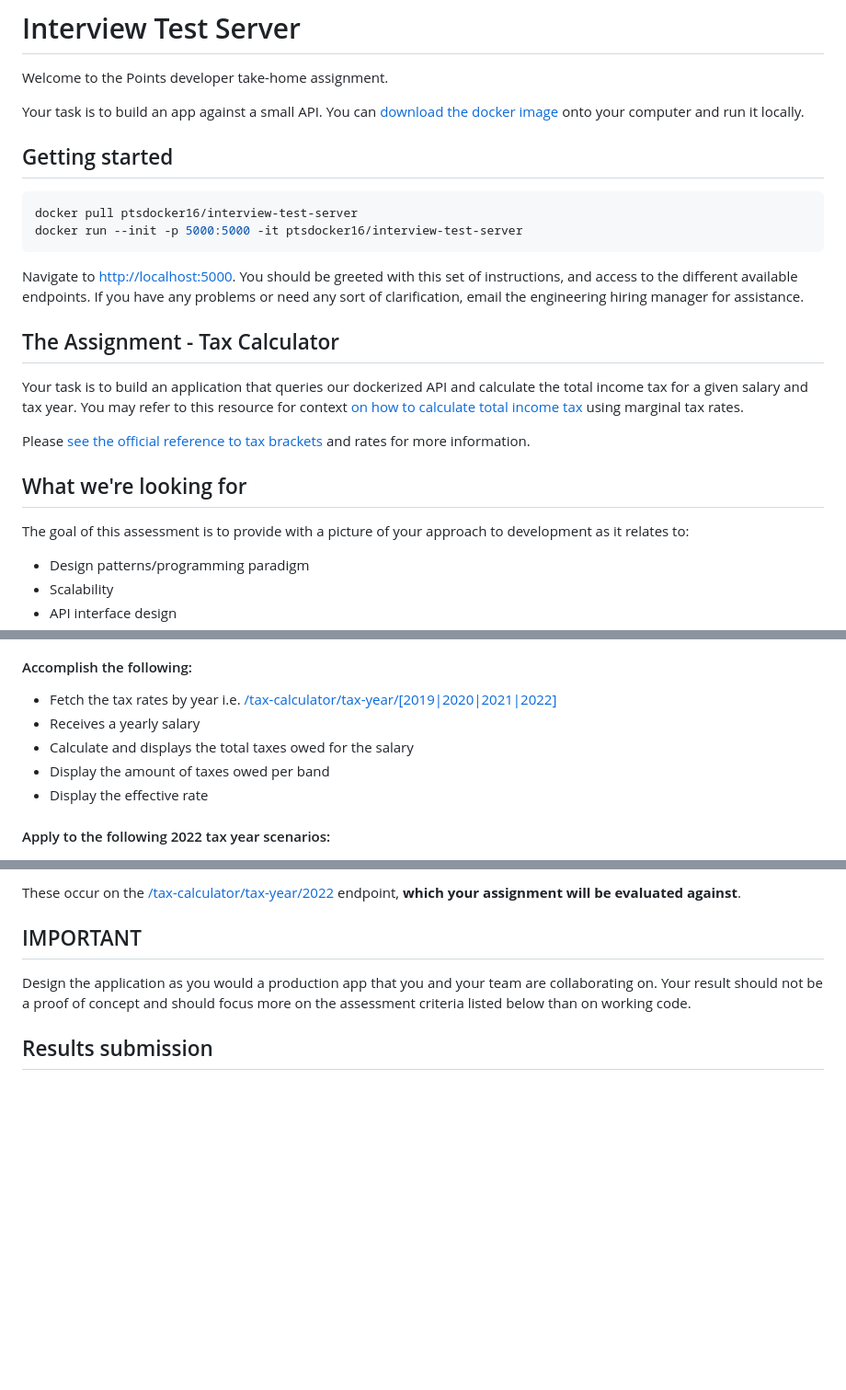
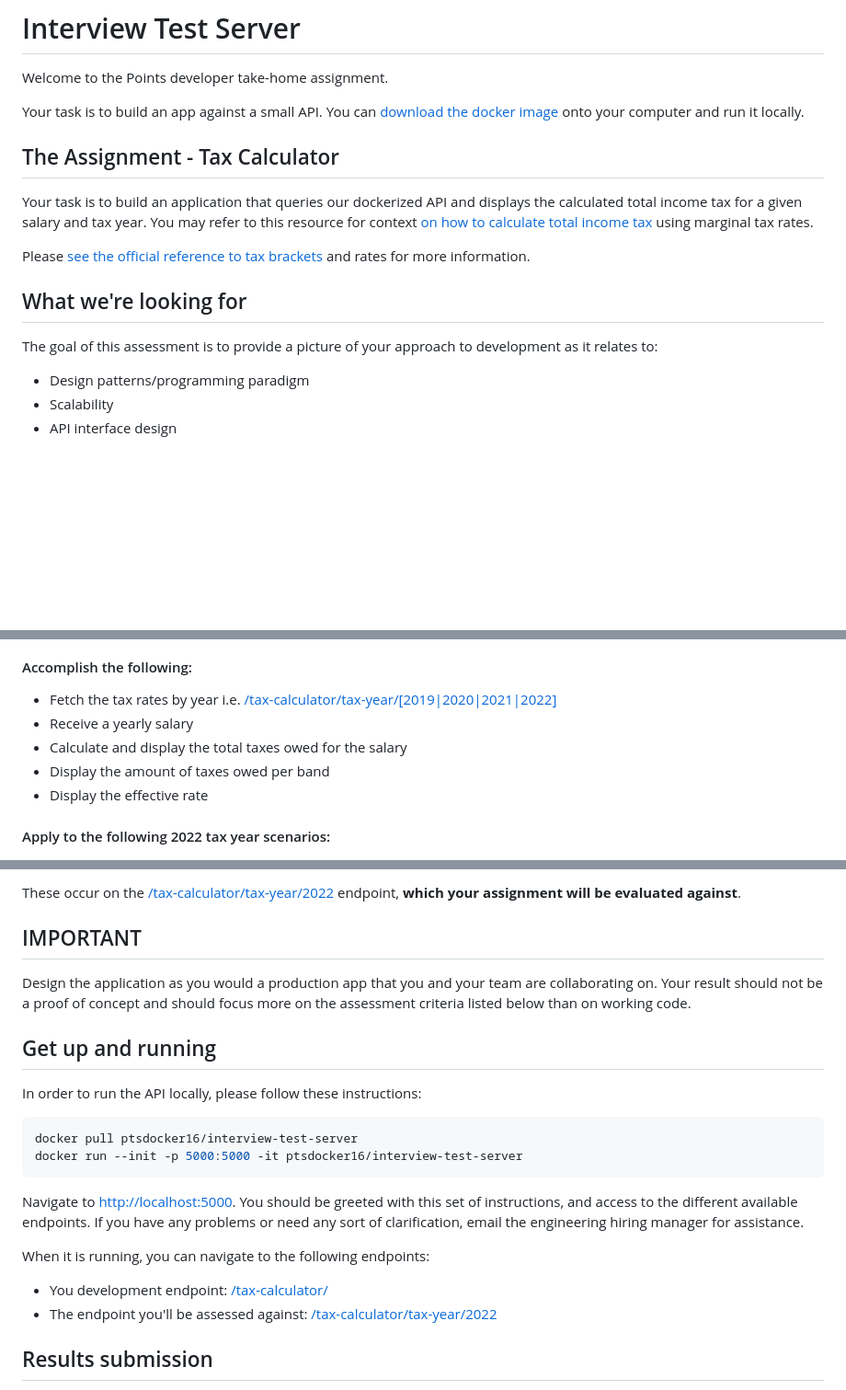
Before and after one commit to Points/interview-test-server, a Markdown page: README.md, 3 parts joined by grey strips. Shown at 92% size. GitHub-like rendering; blank space fills up the shorter version.

Commit message:
Move local server up and running further down

````diff
--- a/README.md
+++ b/README.md
@@ -2,27 +2,18 @@
 
 Welcome to the Points developer take-home assignment.
 
-Your task is to build an app against a small API. You can [download the docker image](#Getting-started) onto your computer and run it locally.
-
-## Getting started
-
-```bash
-docker pull ptsdocker16/interview-test-server
-docker run --init -p 5000:5000 -it ptsdocker16/interview-test-server
-```
-
-Navigate to [http://localhost:5000](http://localhost:5000). You should be greeted with this set of instructions, and access to the different available endpoints. If you have any problems or need any sort of clarification, email the engineering hiring manager for assistance.
+Your task is to build an app against a small API. You can [download the docker image](#get-up-and-running) onto your computer and run it locally.
 
 ## The Assignment - Tax Calculator
 
-Your task is to build an application that queries our dockerized API and calculate the total income tax for a given salary and tax year.
+Your task is to build an application that queries our dockerized API and displays the calculated total income tax for a given salary and tax year.
 You may refer to this resource for context [on how to calculate total income tax](https://investinganswers.com/dictionary/m/marginal-tax-rate#:~:text=To%20calculate%20marginal%20tax%20rate) using marginal tax rates.
 
 Please [see the official reference to tax brackets](https://www.canada.ca/en/financial-consumer-agency/services/financial-toolkit/taxes/taxes-2/5.html) and rates for more information.
 
 ## What we're looking for
 
-The goal of this assessment is to provide with a picture of your approach to development as it relates to:
+The goal of this assessment is to provide a picture of your approach to development as it relates to:
 
 * Design patterns/programming paradigm
 * Scalability
@@ -51,8 +42,8 @@ The application should have a very basic UI with a form that accepts two inputs:
 
 * Fetch the tax rates by year i.e.
   [/tax-calculator/tax-year/[2019|2020|2021|2022]](/tax-calculator/tax-year/2022)
-* Receives a yearly salary
-* Calculate and displays the total taxes owed for the salary
+* Receive a yearly salary
+* Calculate and display the total taxes owed for the salary
 * Display the amount of taxes owed per band
 * Display the effective rate
 
@@ -118,6 +109,22 @@ These occur on the [/tax-calculator/tax-year/2022](/tax-calculator/tax-year/2022
 
 Design the application as you would a production app that you and your team are collaborating on. Your result should not be a proof of concept and should focus more on the assessment criteria listed below than on working code.
 
+## Get up and running
+
+In order to run the API locally, please follow these instructions:
+
+```bash
+docker pull ptsdocker16/interview-test-server
+docker run --init -p 5000:5000 -it ptsdocker16/interview-test-server
+```
+
+Navigate to [http://localhost:5000](http://localhost:5000). You should be greeted with this set of instructions, and access to the different available endpoints. If you have any problems or need any sort of clarification, email the engineering hiring manager for assistance.
+
+When it is running, you can navigate to the following endpoints:
+
+* You development endpoint: [/tax-calculator/](http://localhost:5000/tax-calculator/)
+* The endpoint you'll be assessed against: [/tax-calculator/tax-year/2022](/tax-calculator/tax-year/2022)
+
 ## Results submission
 
 You can either submit your code as a zip file or send a link to a personal repository. Do not fork or submit pull requests to this repository.
````
